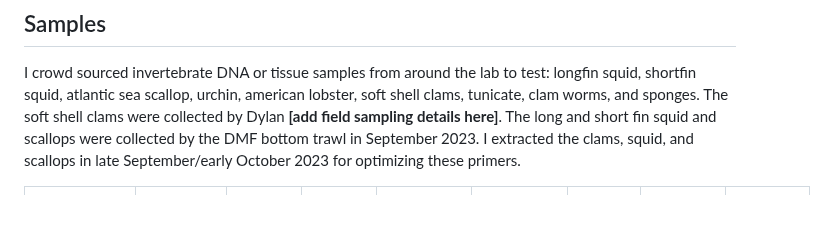
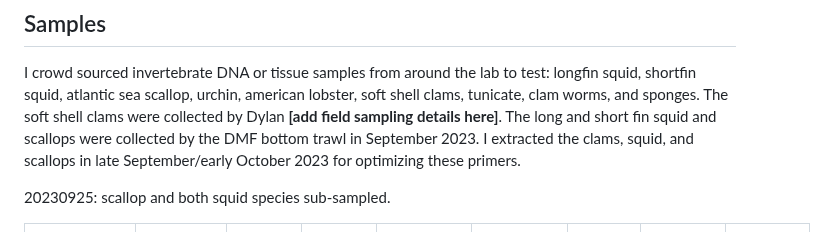
Before and after one commit to emmastrand/GMGI_Notebook, a Markdown page: posts/2023-09-25 Invertebrate eDNA primer testing.md, the part around the change. GitHub-like rendering; blank space fills up the shorter version.

```diff
--- a/posts/2023-09-25 Invertebrate eDNA primer testing.md
+++ b/posts/2023-09-25 Invertebrate eDNA primer testing.md
@@ -92,6 +92,8 @@ I downloaded the [Snap Gene](https://www.snapgene.com/) software to test insilic
 
 I crowd sourced invertebrate DNA or tissue samples from around the lab to test: longfin squid, shortfin squid, atlantic sea scallop, urchin, american lobster, soft shell clams, tunicate, clam worms, and sponges. The soft shell clams were collected by Dylan **[add field sampling details here]**. The long and short fin squid and scallops were collected by the DMF bottom trawl in September 2023. I extracted the clams, squid, and scallops in late September/early October 2023 for optimizing these primers.
 
+20230925: scallop and both squid species sub-sampled.
+
 | Organism   Scientific Name | Organism Common Name | Source                  | Sample ID | Extraction ID | Extraction Notes | Qubit (ng/uL) | 5ng/uL Dilution: DNA (uL) | 5ng/uL Dilution: Tris (uL) AE   Buffer |
 |----------------------------|----------------------|-------------------------|-----------|---------------|------------------|---------------|---------------------------|----------------------------------------|
 | Loligo pealeii             | Long-fin squid       | DMF trawl station 1     | Lpe-001   | Lpe-001       |                  |               | #DIV/0!                   | #DIV/0!                                |
```
Also changed, not shown: posts/2023-08-24 Zymo Pico Methyl Seq Kit Protocol.md (+7 -1 lines).
